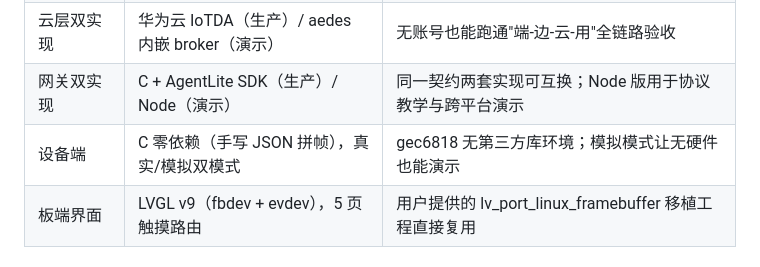
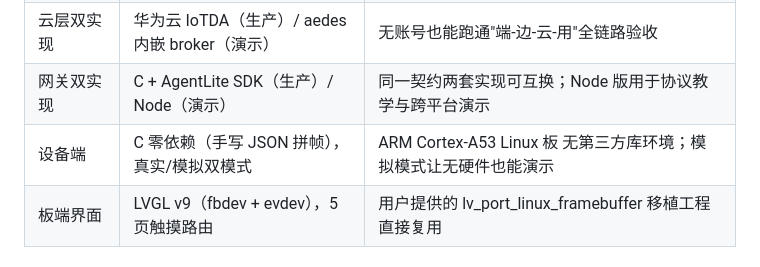
Before and after one commit to hgy043/cold-storage-monitoring-system, a Markdown page: docs/09-开发与质量记录.md, the part around the change. Drawn GitHub-style.

```diff
--- a/docs/09-开发与质量记录.md
+++ b/docs/09-开发与质量记录.md
@@ -11,7 +11,7 @@
 | 网关↔云协议 | 完整复刻华为 IoTDA 的 `$oc` 主题体系 | 换真实云零改动：网关/大屏只认主题与载荷，不认 broker 实现 |
 | 云层双实现 | 华为云 IoTDA（生产）/ aedes 内嵌 broker（演示） | 无账号也能跑通"端-边-云-用"全链路验收 |
 | 网关双实现 | C + AgentLite SDK（生产）/ Node（演示） | 同一契约两套实现可互换；Node 版用于协议教学与跨平台演示 |
-| 设备端 | C 零依赖（手写 JSON 拼帧），真实/模拟双模式 | gec6818 无第三方库环境；模拟模式让无硬件也能演示 |
+| 设备端 | C 零依赖（手写 JSON 拼帧），真实/模拟双模式 | ARM Cortex-A53 Linux 板 无第三方库环境；模拟模式让无硬件也能演示 |
 | 板端界面 | LVGL v9（fbdev + evdev），5 页触摸路由 | 用户提供的 lv_port_linux_framebuffer 移植工程直接复用 |
 
 ## 二、关键机制与设计约束（改代码前必读）
```
